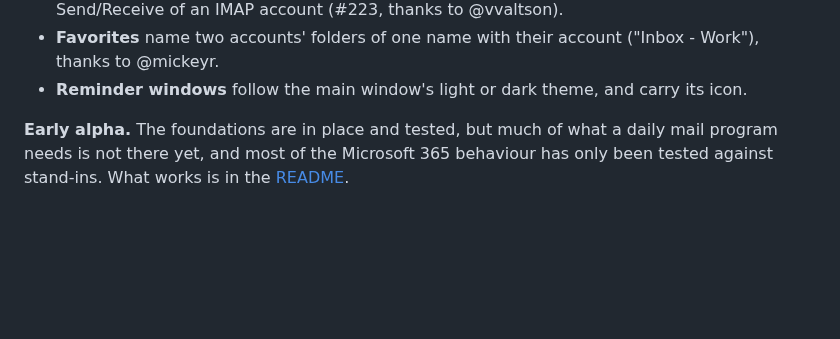
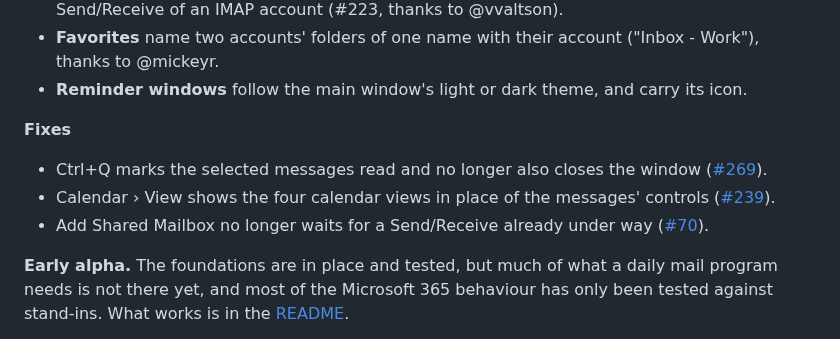
Before and after one commit to AchimGrolimund/mailcraft, a Markdown page: packaging/release-notes.md, the part around the change. Drawn GitHub-style; blank space fills up the shorter version.

```diff
--- a/packaging/release-notes.md
+++ b/packaging/release-notes.md
@@ -4,6 +4,11 @@
 - **More mail when you ask for it.** Raising File › Options › Messages to download per folder (or setting it to All) now brings down the older mail a smaller limit left out, at the next Send/Receive of an IMAP account (#223, thanks to @vvaltson).
 - **Favorites** name two accounts' folders of one name with their account ("Inbox - Work"), thanks to @mickeyr.
 - **Reminder windows** follow the main window's light or dark theme, and carry its icon.
+
+**Fixes**
+- Ctrl+Q marks the selected messages read and no longer also closes the window ([#269](https://github.com/GITHUB_REPOSITORY/issues/269)).
+- Calendar › View shows the four calendar views in place of the messages' controls ([#239](https://github.com/GITHUB_REPOSITORY/issues/239)).
+- Add Shared Mailbox no longer waits for a Send/Receive already under way ([#70](https://github.com/GITHUB_REPOSITORY/issues/70)).
 
 **Early alpha.** The foundations are in place and tested, but much of what a daily mail program needs is not there yet, and most of the Microsoft 365 behaviour has only been tested against stand-ins. What works is in the [README](https://github.com/GITHUB_REPOSITORY#what-works-today).
 
```
Also changed, not shown: AGENTS.md (+1 -1 lines), docs/releasing.md (+14 -5 lines).
